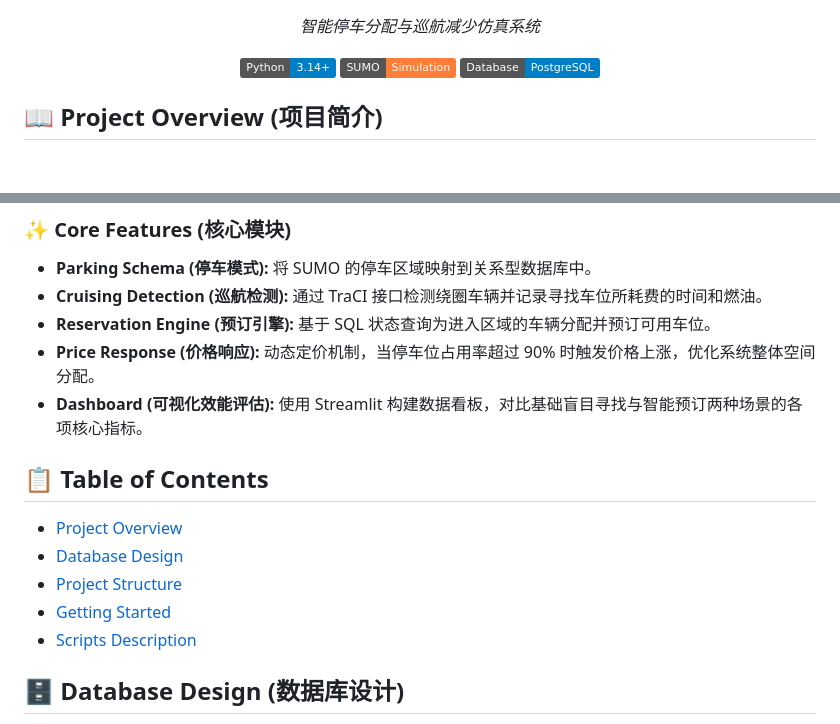
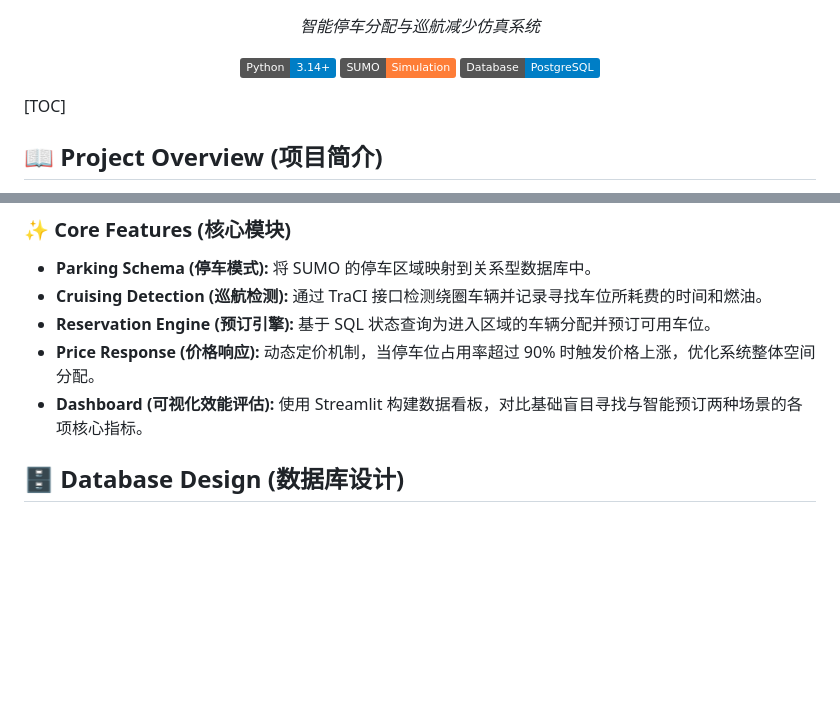
Before and after one commit to bulong0211/dbspre, a Markdown page: README.md, 2 parts joined by grey strips. GitHub-like rendering; badges without logos; blank space fills up the shorter version.

Commit message:
improve README.md content

```diff
--- a/README.md
+++ b/README.md
@@ -9,6 +9,7 @@
     <img src="https://img.shields.io/badge/SUMO-Simulation-orange.svg" alt="SUMO">
     <img src="https://img.shields.io/badge/Database-PostgreSQL-blue.svg" alt="PostgreSQL">
 </p>
+[TOC]
 
 ## 📖 Project Overview (项目简介)
 
@@ -20,13 +21,6 @@
 - **Reservation Engine (预订引擎):** 基于 SQL 状态查询为进入区域的车辆分配并预订可用车位。
 - **Price Response (价格响应):** 动态定价机制，当停车位占用率超过 90% 时触发价格上涨，优化系统整体空间分配。
 - **Dashboard (可视化效能评估):** 使用 Streamlit 构建数据看板，对比基础盲目寻找与智能预订两种场景的各项核心指标。
-
-## 📋 Table of Contents
-- [Project Overview](#-project-overview-项目简介)
-- [Database Design](#-database-design-数据库设计)
-- [Project Structure](#-project-structure-项目结构)
-- [Getting Started](#-getting-started-从零开始运行)
-- [Scripts Description](#-scripts-description-脚本功能说明)
 
 ## 🗄️ Database Design (数据库设计)
 
```
